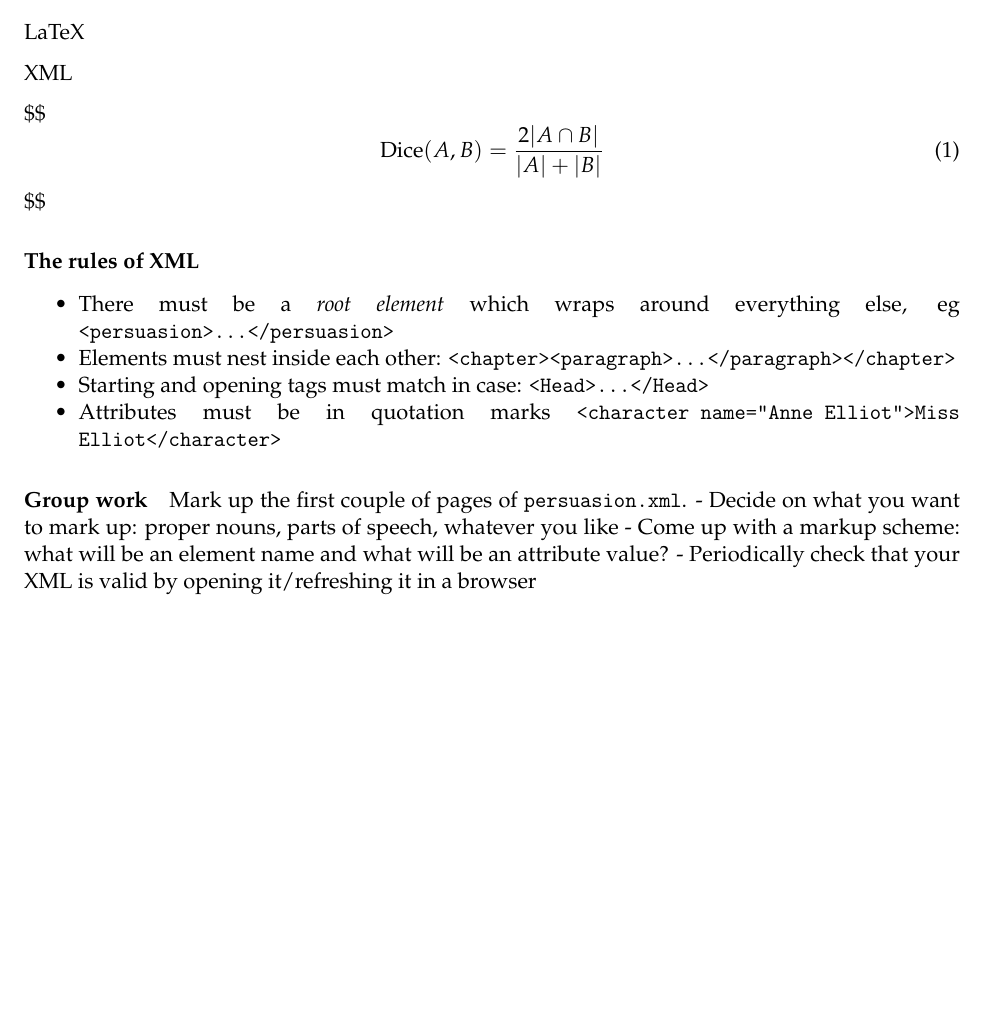
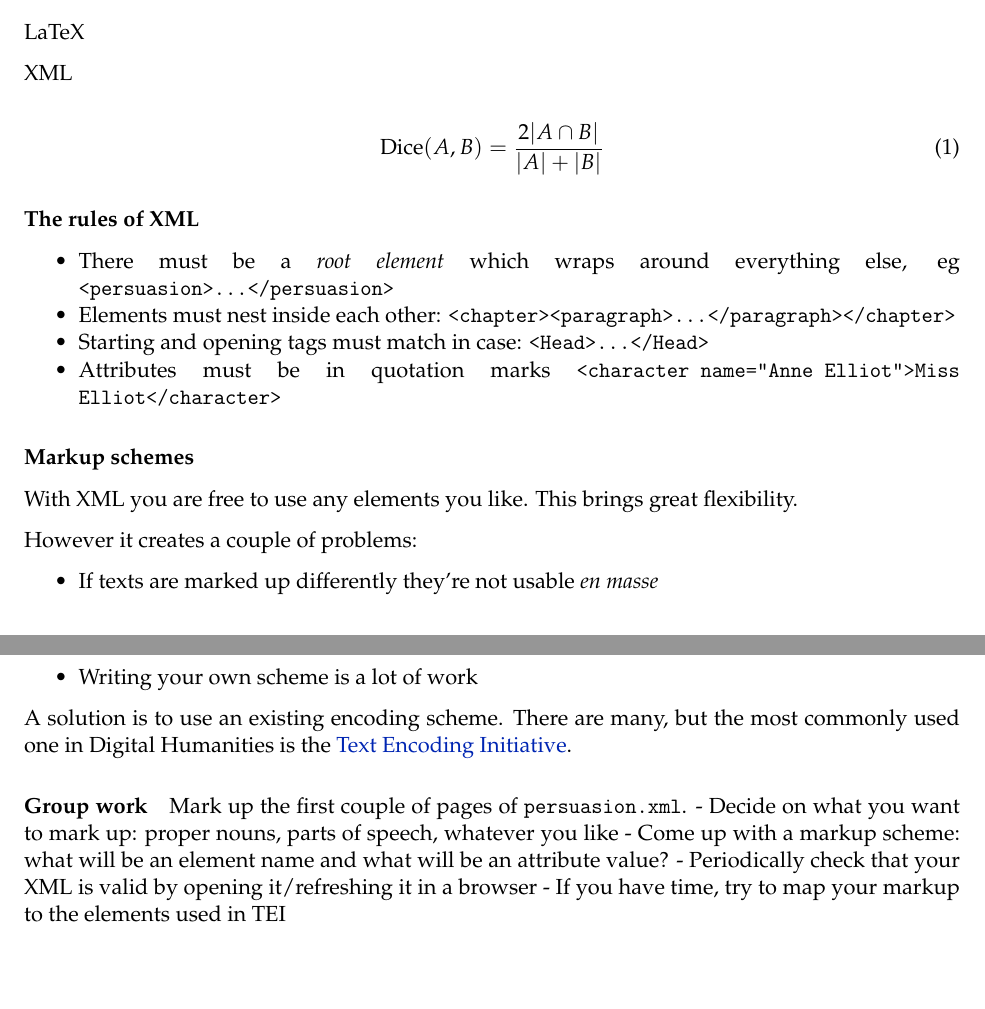
Before and after one commit to jonathanblaney/RSE-dropins-2024-5, a LaTeX document (week3-markup/markup.tex): part of page 2 of 2 before the commit and two parts of pages 2 and 3 of 3 after it, the two joined at a grey line, cut so that both start at the same text, the shorter picture padded with empty space. Compiled offline with pdfLaTeX.

Commit message:
tweak the LaTeX output of Notebook

```diff
--- a/week3-markup/markup.tex
+++ b/week3-markup/markup.tex
@@ -155,10 +155,7 @@
     \renewcommand{\LaTeX}{\textrm{\Oldlatex}}
     % Document parameters
     % Document title
-
-\date{28 October 2024}
-\setcounter{secnumdepth}{0}
-    \title{markup}
+    \title{Markup}
 
 
 
@@ -211,6 +208,7 @@
 \@namedef{PY@tok@gr}{\def\PY@tc##1{\textcolor[rgb]{0.89,0.00,0.00}{##1}}}
 \@namedef{PY@tok@ge}{\let\PY@it=\textit}
 \@namedef{PY@tok@gs}{\let\PY@bf=\textbf}
+\@namedef{PY@tok@ges}{\let\PY@bf=\textbf\let\PY@it=\textit}
 \@namedef{PY@tok@gp}{\let\PY@bf=\textbf\def\PY@tc##1{\textcolor[rgb]{0.00,0.00,0.50}{##1}}}
 \@namedef{PY@tok@go}{\def\PY@tc##1{\textcolor[rgb]{0.44,0.44,0.44}{##1}}}
 \@namedef{PY@tok@gt}{\def\PY@tc##1{\textcolor[rgb]{0.00,0.27,0.87}{##1}}}
@@ -523,9 +523,9 @@ LaTeX
 
 XML
 
-    \$\$ \begin{equation}
+    \begin{equation}
 \text{Dice}(A, B) = \frac{2 |A \cap B|}{|A| + |B|}
-\end{equation} \$\$
+\end{equation}
 
     \hypertarget{the-rules-of-xml}{%
 \subsubsection{The rules of XML}\label{the-rules-of-xml}}
@@ -547,6 +547,26 @@ XML
   \texttt{\textless{}character\ name="Anne\ Elliot"\textgreater{}Miss\ Elliot\textless{}/character\textgreater{}}
 \end{itemize}
 
+    \hypertarget{markup-schemes}{%
+\subsubsection{Markup schemes}\label{markup-schemes}}
+
+With XML you are free to use any elements you like. This brings great
+flexibility.
+
+However it creates a couple of problems:
+
+\begin{itemize}
+\tightlist
+\item
+  If texts are marked up differently they're not usable \emph{en masse}
+\item
+  Writing your own scheme is a lot of work
+\end{itemize}
+
+A solution is to use an existing encoding scheme. There are many, but
+the most commonly used one in Digital Humanities is the
+\href{https://www.tei-c.org}{Text Encoding Initiative}.
+
     \hypertarget{group-work}{%
 \paragraph{Group work}\label{group-work}}
 
@@ -554,7 +574,8 @@ Mark up the first couple of pages of \texttt{persuasion.xml}. - Decide
 on what you want to mark up: proper nouns, parts of speech, whatever you
 like - Come up with a markup scheme: what will be an element name and
 what will be an attribute value? - Periodically check that your XML is
-valid by opening it/refreshing it in a browser
+valid by opening it/refreshing it in a browser - If you have time, try
+to map your markup to the elements used in TEI
 
 
     % Add a bibliography block to the postdoc
```
Also changed, not shown: week3-markup/markup.tex (2 more changed lines), 1 other file.
